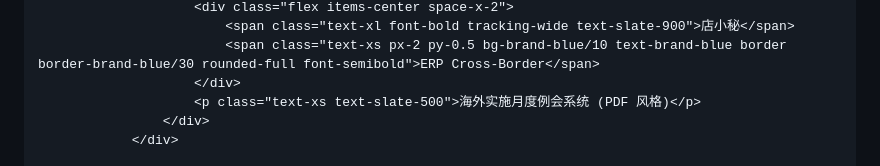
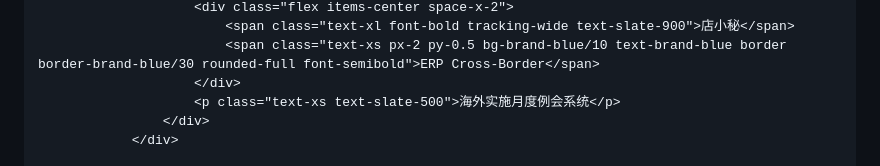
Before and after one commit to riusbest-coder/report, a Markdown page: README.md, the part around the change. GitHub-like rendering.

Commit message:
Cập nhật mã nguồn

```diff
--- a/README.md
+++ b/README.md
@@ -99,7 +99,7 @@
                             <span class="text-xl font-bold tracking-wide text-slate-900">店小秘</span>
                             <span class="text-xs px-2 py-0.5 bg-brand-blue/10 text-brand-blue border border-brand-blue/30 rounded-full font-semibold">ERP Cross-Border</span>
                         </div>
-                        <p class="text-xs text-slate-500">海外实施月度例会系统 (PDF 风格)</p>
+                        <p class="text-xs text-slate-500">海外实施月度例会系统</p>
                     </div>
                 </div>
 
```
